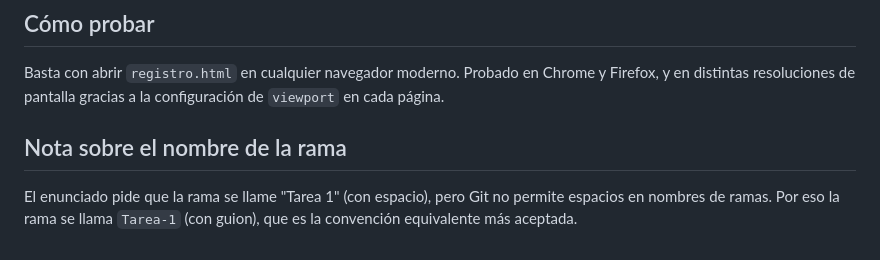
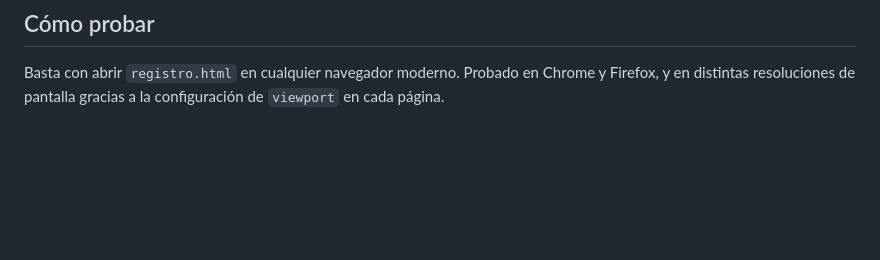
Before and after one commit to Emilio-LV/desarrollo_web_emilio_vasquez, a Markdown page: README.md, the part around the change. GitHub-like rendering; blank space fills up the shorter version.

Commit message:
Entrega Final Tarea 1

```diff
--- a/README.md
+++ b/README.md
@@ -57,7 +57,3 @@ Los 5 archivos HTML pasan el validador oficial de HTML5 del W3C sin errores ni a
 ## Cómo probar
 
 Basta con abrir `registro.html` en cualquier navegador moderno. Probado en Chrome y Firefox, y en distintas resoluciones de pantalla gracias a la configuración de `viewport` en cada página.
-
-## Nota sobre el nombre de la rama
-
-El enunciado pide que la rama se llame "Tarea 1" (con espacio), pero Git no permite espacios en nombres de ramas. Por eso la rama se llama `Tarea-1` (con guion), que es la convención equivalente más aceptada.
```
